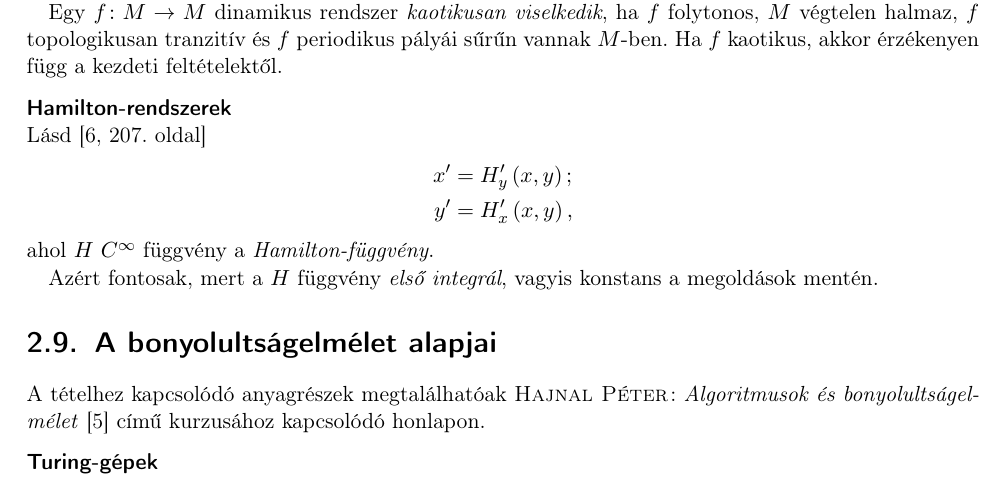
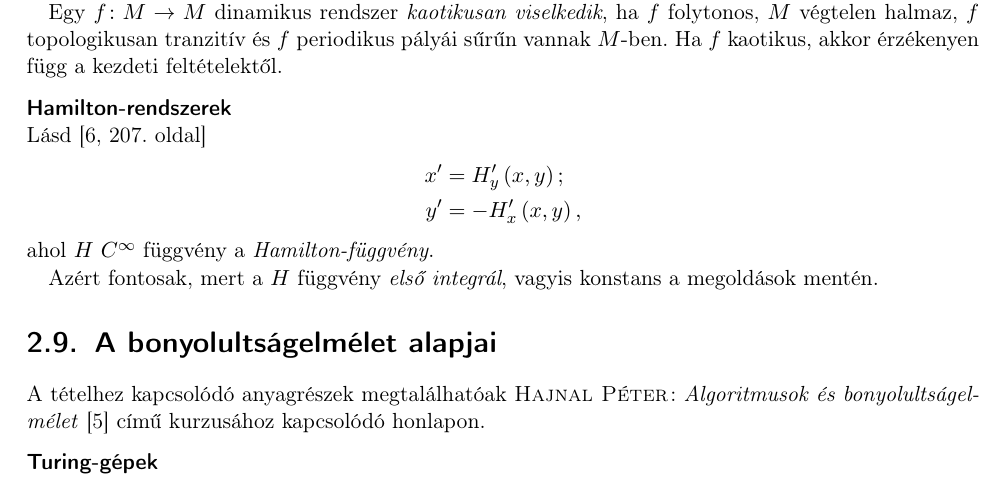
Before and after one commit to davidmezofi/alk-mat-msc-zv, a LaTeX document (alk-mat-msc-zv.tex): part of page 36 of 46, cut so that both start at the same text. Compiled offline with pdfLaTeX.

Commit message:
Javítás

```diff
--- a/alk-mat-msc-zv.tex
+++ b/alk-mat-msc-zv.tex
@@ -2612,7 +2612,7 @@ $f$ kaotikus, akkor érzékenyen függ a kezdeti feltételektől.
 Lásd \cite[207.~oldal]{DE}
 \begin{align*}
 	x' &= H_{ y }'\left( x,{} y  \right);\\
-	y' &= H_{ x }'\left( x,{} y  \right),
+	y' &= - H_{ x }'\left( x,{} y  \right),
 \end{align*}
 ahol $H$ $C^\infty$ függvény a \emph{Hamilton-függvény}.
 
```
Also changed, not shown: alk-mat-msc-zv-nyom.pdf, alk-mat-msc-zv-olv.pdf.
